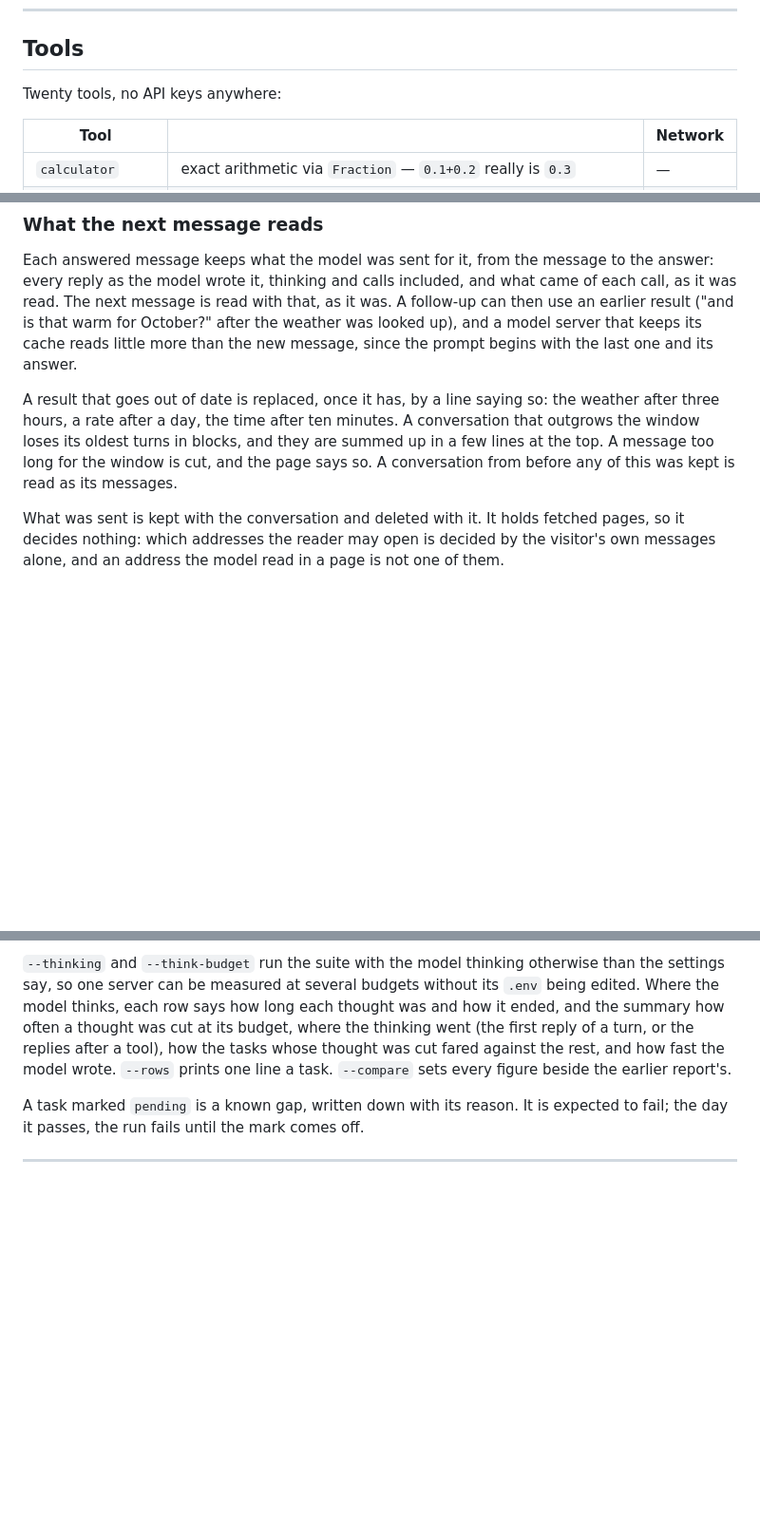
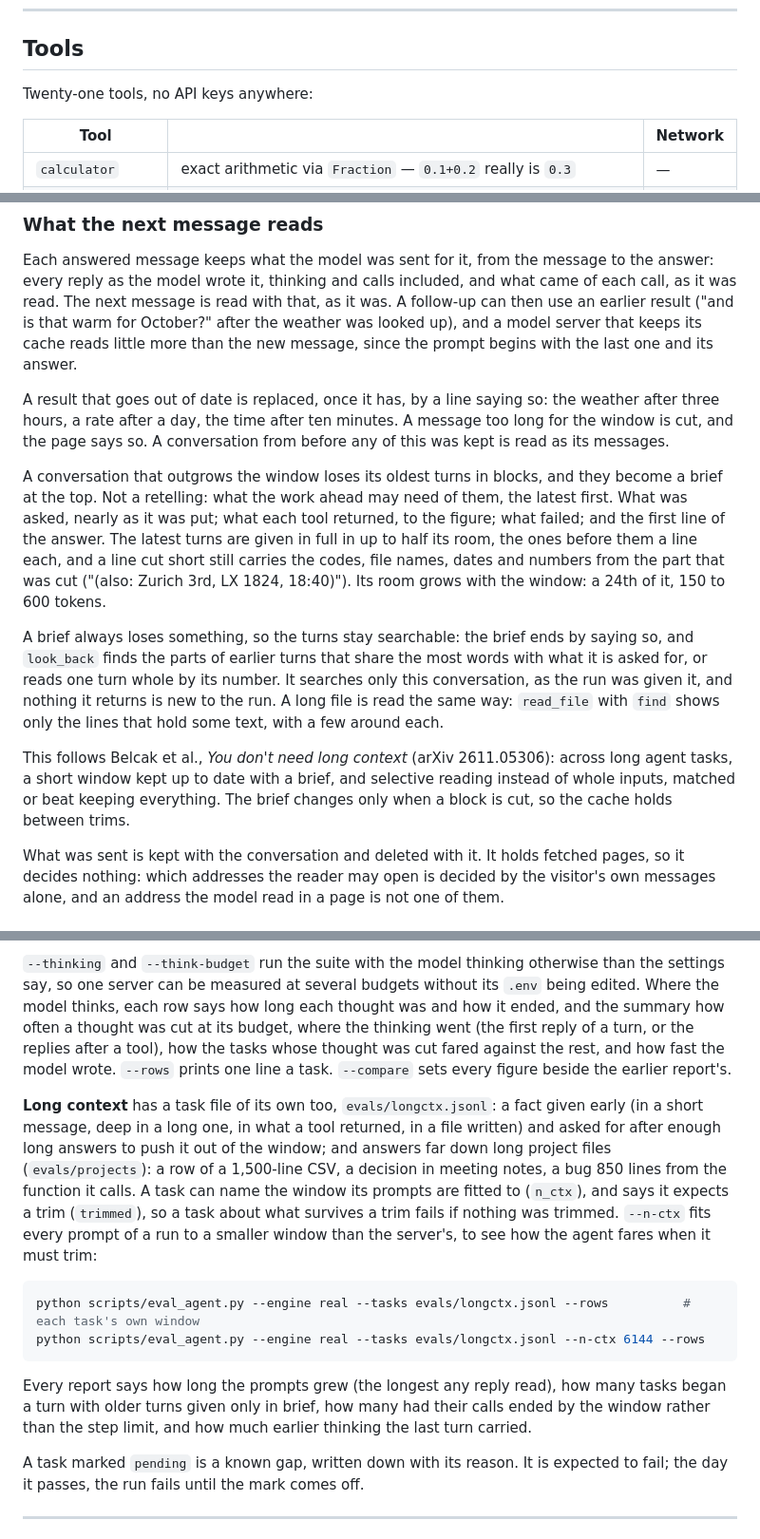
Before and after one commit to Qusayy/OpenSourcePersonalChat, a Markdown page: README.md, 3 parts joined by grey strips. Shown at 95% size. GitHub-like rendering; blank space fills up the shorter version.

Commit message:
docs: the brief of older turns, look_back, read_file's find, and the long-context tasks

````diff
--- a/README.md
+++ b/README.md
@@ -630,7 +630,7 @@ Everything is `AURORA_`-prefixed, read from the environment or `.env`.
 
 ## Tools
 
-Twenty tools, no API keys anywhere:
+Twenty-one tools, no API keys anywhere:
 
 | Tool | | Network |
 |---|---|---|
@@ -789,10 +790,30 @@ answer.
 
 A result that goes out of date is replaced, once it has, by a line saying so:
 the weather after three hours, a rate after a day, the time after ten minutes.
+A message too long for the window is cut, and the page says so. A
+conversation from before any of this was kept is read as its messages.
+
 A conversation that outgrows the window loses its oldest turns in blocks, and
-they are summed up in a few lines at the top. A message too long for the
-window is cut, and the page says so. A conversation from before any of this
-was kept is read as its messages.
+they become a brief at the top. Not a retelling: what the work ahead may need
+of them, the latest first. What was asked, nearly as it was put; what each
+tool returned, to the figure; what failed; and the first line of the answer.
+The latest turns are given in full in up to half its room, the ones before
+them a line each, and a line cut short still carries the codes, file names,
+dates and numbers from the part that was cut ("(also: Zurich 3rd, LX 1824,
+18:40)"). Its room grows with the window: a 24th of it, 150 to 600 tokens.
+
+A brief always loses something, so the turns stay searchable: the brief ends
+by saying so, and `look_back` finds the parts of earlier turns that share the
+most words with what it is asked for, or reads one turn whole by its number.
+It searches only this conversation, as the run was given it, and nothing it
+returns is new to the run. A long file is read the same way: `read_file` with
+`find` shows only the lines that hold some text, with a few around each.
+
+This follows Belcak et al., *You don't need long context* (arXiv 2611.05306):
+across long agent tasks, a short window kept up to date with a brief, and
+selective reading instead of whole inputs, matched or beat keeping
+everything. The brief changes only when a block is cut, so the cache holds
+between trims.
 
 What was sent is kept with the conversation and deleted with it. It holds
 fetched pages, so it decides nothing: which addresses the reader may open is
@@ -1244,6 +1265,27 @@ turn, or the replies after a tool), how the tasks whose thought was cut fared
 against the rest, and how fast the model wrote. `--rows` prints one line a
 task. `--compare` sets every figure beside the earlier report's.
 
+**Long context** has a task file of its own too, `evals/longctx.jsonl`: a fact
+given early (in a short message, deep in a long one, in what a tool
+returned, in a file written) and asked for after enough long answers to push
+it out of the window; and answers far down long project files
+(`evals/projects`): a row of a 1,500-line CSV, a decision in meeting notes,
+a bug 850 lines from the function it calls. A task can name the window its
+prompts are fitted to (`n_ctx`), and says it expects a trim (`trimmed`), so a
+task about what survives a trim fails if nothing was trimmed. `--n-ctx` fits
+every prompt of a run to a smaller window than the server's, to see how the
+agent fares when it must trim:
+
+```bash
+python scripts/eval_agent.py --engine real --tasks evals/longctx.jsonl --rows          # each task's own window
+python scripts/eval_agent.py --engine real --tasks evals/longctx.jsonl --n-ctx 6144 --rows
+```
+
+Every report says how long the prompts grew (the longest any reply read), how
+many tasks began a turn with older turns given only in brief, how many had
+their calls ended by the window rather than the step limit, and how much
+earlier thinking the last turn carried.
+
 A task marked `pending` is a known gap, written down with its reason. It is
 expected to fail; the day it passes, the run fails until the mark comes off.
 
````
Also changed, not shown: other parts of README.md (+2 -1 lines).
